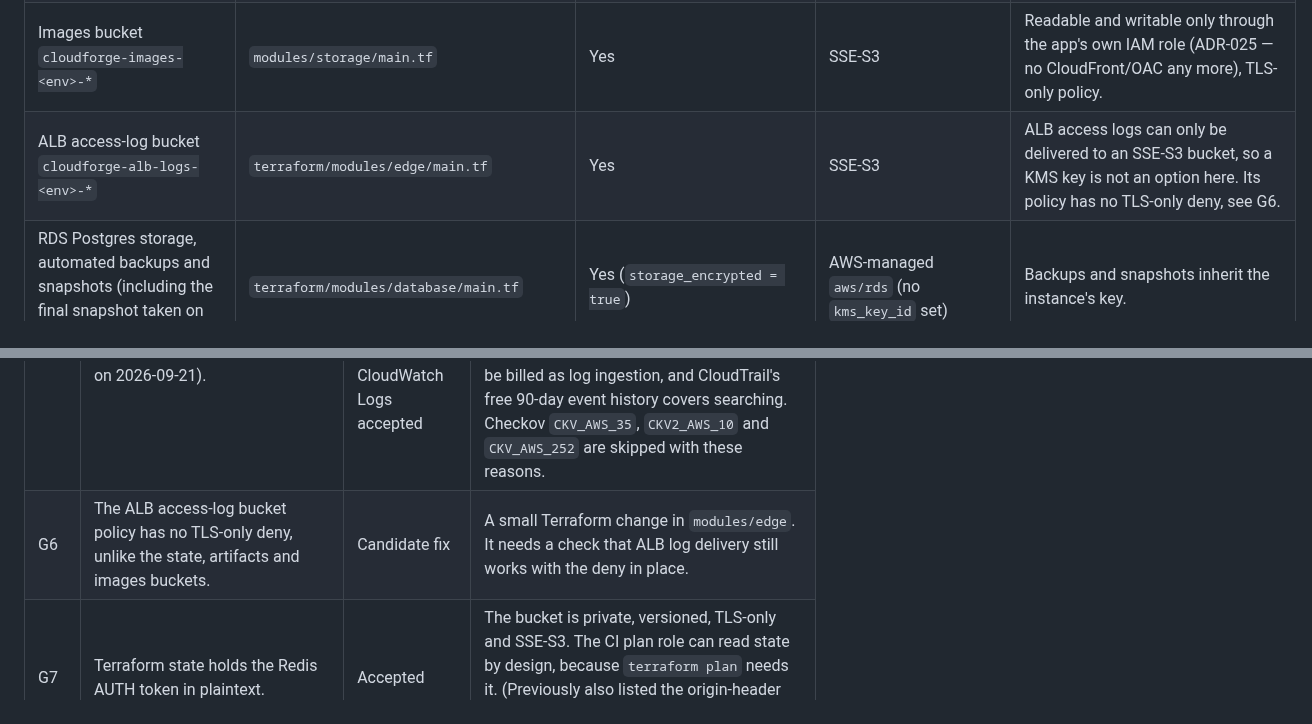
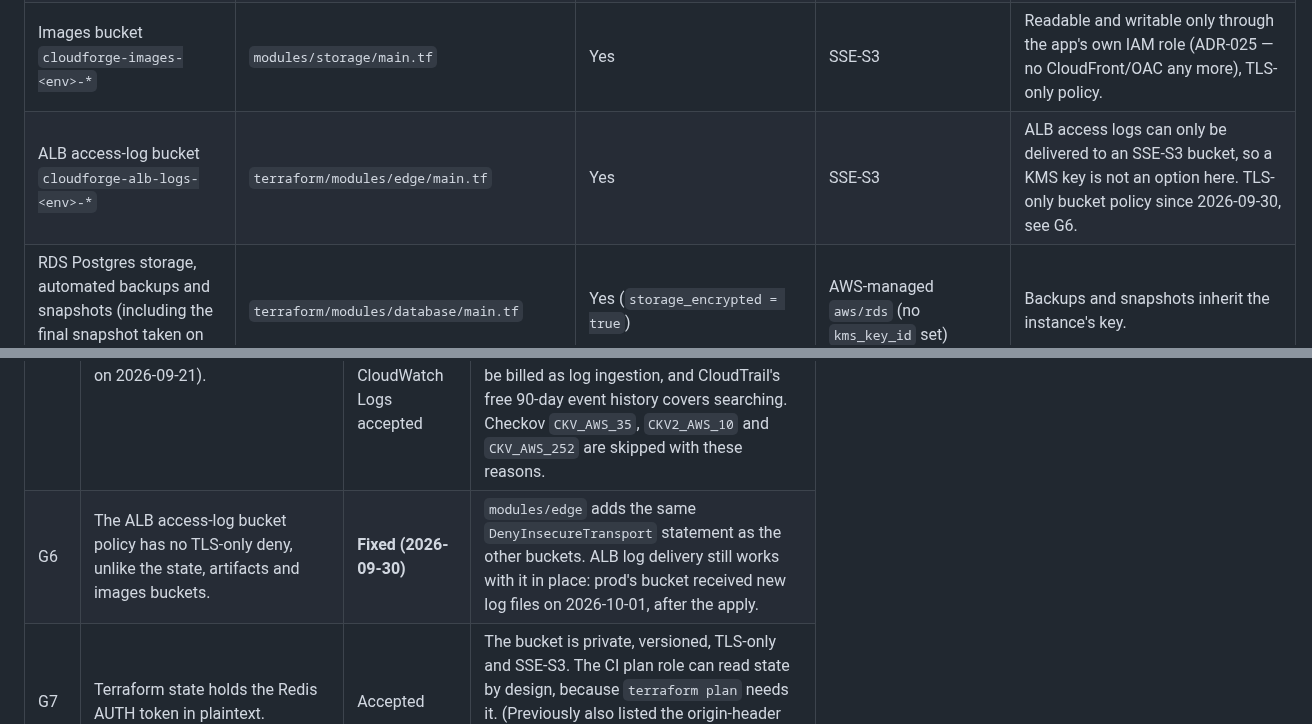
Before and after one commit to Mouad852/cloudforge, a Markdown page: docs/security/encryption-inventory.md, 2 parts joined by grey strips. Drawn GitHub-style.

```diff
--- a/docs/security/encryption-inventory.md
+++ b/docs/security/encryption-inventory.md
@@ -22,7 +22,7 @@ Gaps found while building this table are numbered G1 to G12 at the bottom (G12 a
 | Terraform state bucket `cloudforge-tfstate-*` | `terraform/bootstrap/main.tf` | Yes | SSE-S3 (`AES256`) | Versioned, public access blocked, TLS-only bucket policy. Contains two secrets in plaintext, see G7. |
 | Artifacts bucket `cloudforge-artifacts-<env>-*` | `terraform/modules/storage/main.tf` | Yes | SSE-S3 | Holds the app binary and the Synthetics canary output (`canary/<env>/`). Versioned, TLS-only policy. |
 | Images bucket `cloudforge-images-<env>-*` | `modules/storage/main.tf` | Yes | SSE-S3 | Readable and writable only through the app's own IAM role (ADR-025 — no CloudFront/OAC any more), TLS-only policy. |
-| ALB access-log bucket `cloudforge-alb-logs-<env>-*` | `terraform/modules/edge/main.tf` | Yes | SSE-S3 | ALB access logs can only be delivered to an SSE-S3 bucket, so a KMS key is not an option here. Its policy has no TLS-only deny, see G6. |
+| ALB access-log bucket `cloudforge-alb-logs-<env>-*` | `terraform/modules/edge/main.tf` | Yes | SSE-S3 | ALB access logs can only be delivered to an SSE-S3 bucket, so a KMS key is not an option here. TLS-only bucket policy since 2026-09-30, see G6. |
 | RDS Postgres storage, automated backups and snapshots (including the final snapshot taken on destroy) | `terraform/modules/database/main.tf` | Yes (`storage_encrypted = true`) | AWS-managed `aws/rds` (no `kms_key_id` set) | Backups and snapshots inherit the instance's key. |
 | RDS Performance Insights data | `modules/database/main.tf` | Yes | AWS-managed `aws/rds` (default) | Checkov `CKV_AWS_354` is skipped for this, see G4. |
 | RDS Postgres log export (CloudWatch log group) | `modules/database/main.tf` | Yes | Service-managed (CloudWatch Logs default) | `enabled_cloudwatch_logs_exports = ["postgresql"]`. |
@@ -69,7 +69,7 @@ The `X-Origin-Verify` header secret (ADR-014) no longer exists — it gated the
 | G3 | The Postgres connection is encrypted but not authenticated (`sslmode=require`). | Candidate fix | `verify-full` would fail the same way as ADR-022, because the app dials the `db.cloudforge.internal` CNAME and the certificate is issued for RDS's own hostname. `verify-ca` avoids the hostname check but needs the RDS CA bundle on the instances. Decided in the Well-Architected review. |
 | G4 | No customer-managed KMS keys anywhere. | Accepted | Cost on a fixed credit balance. Same call as the Checkov skips for `CKV_AWS_145`, `CKV_AWS_149`, `CKV_AWS_158`, `CKV_AWS_191` and `CKV_AWS_354`. The consequence is no key-level kill switch and no per-use KMS audit for S3 objects. |
 | G5 | CloudTrail: log file validation disabled, no SSE-KMS, no CloudWatch Logs (confirmed live on 2026-09-21). | **Partly fixed (2026-09-30)**: validation on; KMS and CloudWatch Logs accepted | The trail is now in `terraform/bootstrap/account.tf` with log file validation, so `aws cloudtrail validate-logs` can prove no file was changed or deleted. Its bucket also got the TLS-only deny. No KMS key (G4). No CloudWatch Logs copy: every management event would be billed as log ingestion, and CloudTrail's free 90-day event history covers searching. Checkov `CKV_AWS_35`, `CKV2_AWS_10` and `CKV_AWS_252` are skipped with these reasons. |
-| G6 | The ALB access-log bucket policy has no TLS-only deny, unlike the state, artifacts and images buckets. | Candidate fix | A small Terraform change in `modules/edge`. It needs a check that ALB log delivery still works with the deny in place. |
+| G6 | The ALB access-log bucket policy has no TLS-only deny, unlike the state, artifacts and images buckets. | **Fixed (2026-09-30)** | `modules/edge` adds the same `DenyInsecureTransport` statement as the other buckets. ALB log delivery still works with it in place: prod's bucket received new log files on 2026-10-01, after the apply. |
 | G7 | Terraform state holds the Redis AUTH token in plaintext. | Accepted | The bucket is private, versioned, TLS-only and SSE-S3. The CI plan role can read state by design, because `terraform plan` needs it. (Previously also listed the origin-header secret, ADR-014 — that secret no longer exists, ADR-025.) |
 | G8 | ~~Viewer TLS floor is TLSv1 on the default CloudFront certificate.~~ | **Resolved by ADR-025 — no longer applicable** | There is no CloudFront certificate, or any TLS at all, between the viewer and the ALB. See G11. |
 | G9 | EBS encryption by default is off for the account in eu-west-3 (`EbsEncryptionByDefault: false`). Only volumes that set `encrypted = true` are encrypted, which every volume in Terraform does. | **Fixed (2026-09-30)** | A volume created by hand, or by a future module that forgets the flag, would have been unencrypted. `aws_ebs_encryption_by_default` in `terraform/bootstrap/account.tf` turns the setting on for eu-west-3 (confirmed live: `EbsEncryptionByDefault: true`). It affects only volumes created after that date; every existing volume was already encrypted. |
```
Also changed, not shown: docs/security/data-classification.md (+6 -6 lines), docs/security/well-architected.md (+3 -2 lines).
